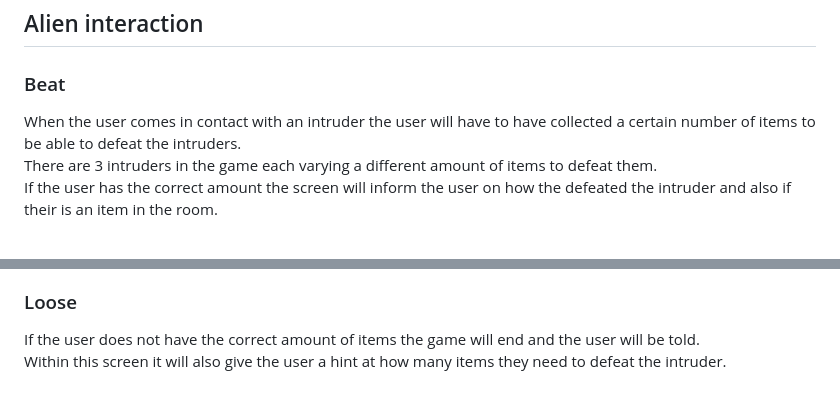
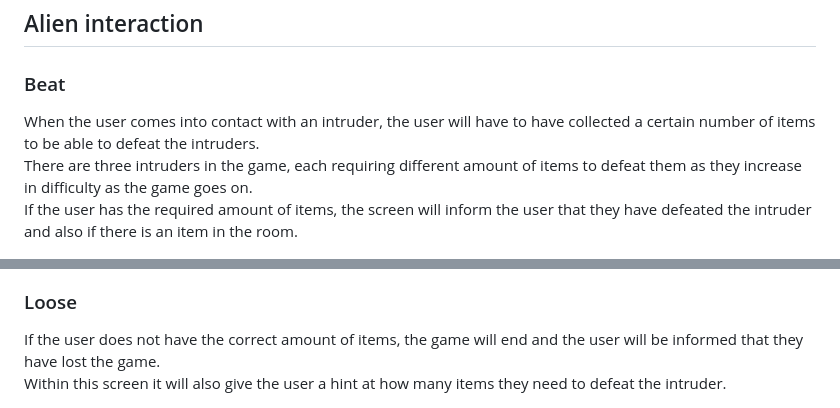
Before and after one commit to JamieB92/portfolio-project-three, a Markdown page: README.md, 2 parts joined by grey strips. Rendered like a GitHub page.

```diff
--- a/README.md
+++ b/README.md
@@ -55,14 +55,14 @@ Get item:<br>
 
 ## Alien interaction
 ### Beat
-When the user comes in contact with an intruder the user will have to have collected a certain number of items to be able to defeat the intruders.<br>
-There are 3 intruders in the game each varying a different amount of items to defeat them.<br>
-If the user has the correct amount the screen will inform the user on how the defeated the intruder and also if their is an item in the room.<br>
+When the user comes into contact with an intruder, the user will have to have collected a certain number of items to be able to defeat the intruders.<br>
+There are three intruders in the game, each requiring different amount of items to defeat them as they increase in difficulty as the game goes on.<br>
+If the user has the required amount of items, the screen will inform the user that they have defeated the intruder and also if there is an item in the room.<br>
 
 <img src="./images/win.png">
 
 ### Loose
-If the user does not have the correct amount of items the game will end and the user will be told.<br>
+If the user does not have the correct amount of items, the game will end and the user will be informed that they have lost the game.<br>
 Within this screen it will also give the user a hint at how many items they need to defeat the intruder.<Br>
 
 <img src="./images/loose.png">
```
Also changed, not shown: other parts of README.md (+17 -17 lines).
